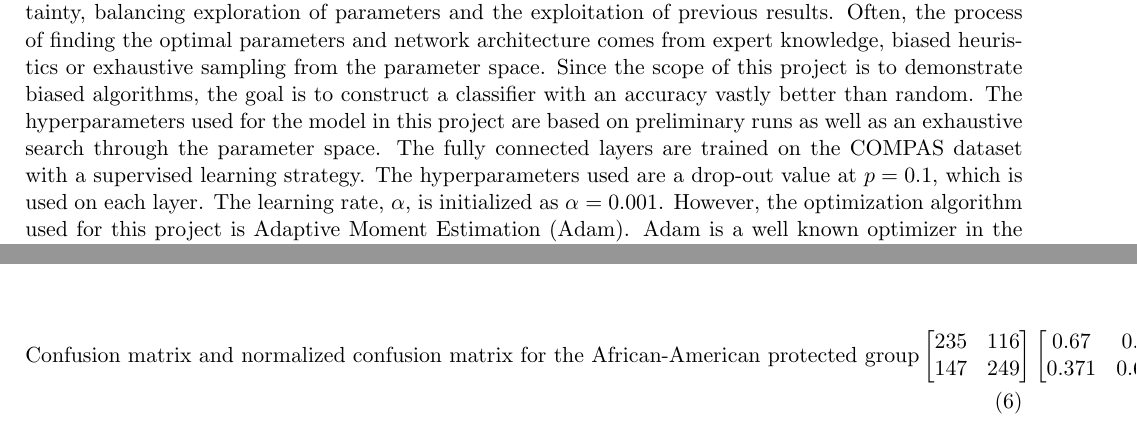
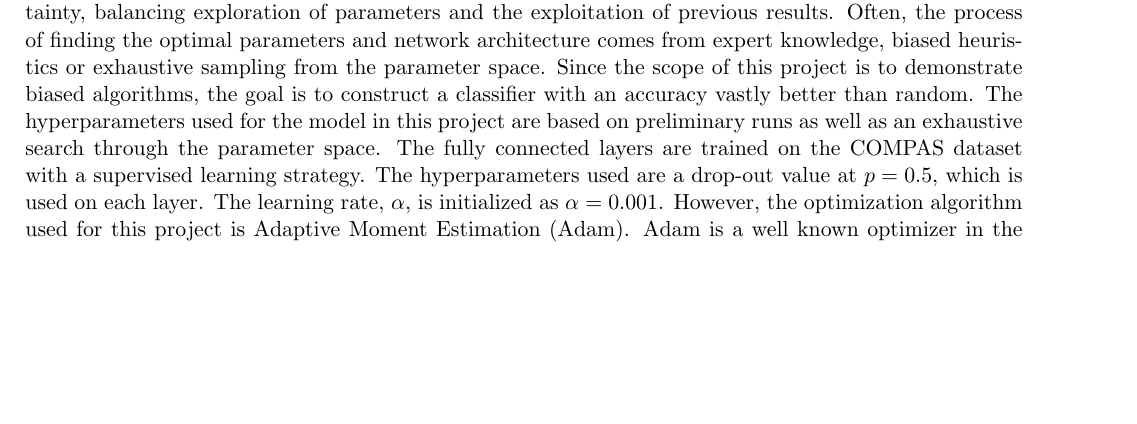
Before and after one commit to oskarwiese/fagprojekt, a LaTeX paper (report/Report.tex): two parts of pages 13 and 22 of 25 before the commit and part of page 13 of 25 after it, the two joined at a grey line, cut so that both start at the same text, the shorter picture padded with empty space. Compiled offline with pdfLaTeX; a missing bibliography style is replaced by a similar one.

Commit message:
rettet confusion matrix

```diff
--- a/report/Report.tex
+++ b/report/Report.tex
@@ -263,7 +263,7 @@
 	\end{figure}
 
 	\noindent
-	To obtain the pinnacle of accuracy in a neural network, it needs an excellent architecture as well as the optimal hyperparameters. However, the search for these parameters is usually a costly process of uncertainty, balancing exploration of parameters and the exploitation of previous results. Often, the process of finding the optimal parameters and network architecture comes from expert knowledge, biased heuristics or exhaustive sampling from the parameter space. Since the scope of this project is to demonstrate biased algorithms, the goal is to construct a classifier with an accuracy vastly better than random. The hyperparameters used for the model in this project are based on preliminary runs as well as an exhaustive search through the parameter space. The fully connected layers are trained on the COMPAS dataset with a supervised learning strategy. The hyperparameters used are a drop-out value at $p=0.1$, which is used on each layer. The learning rate, $\alpha$, is initialized as $\alpha = 0.001$. However, the optimization algorithm used for this project is Adaptive Moment Estimation (Adam). Adam is a well known optimizer in the literature and has adaptive an learning rate as well as step size. The activation function used is rectified linear unit (ReLU), which is defined as $ y = \text{max}(0,x) $. Thus, the function returns x for positive values and zero otherwise. The activation function ensures non-linearity which allows for a more expressive model. binary cross-entropy Loss is used as the cost function. The loss in the binary classifier is calculated using the expression below.
+	To obtain the pinnacle of accuracy in a neural network, it needs an excellent architecture as well as the optimal hyperparameters. However, the search for these parameters is usually a costly process of uncertainty, balancing exploration of parameters and the exploitation of previous results. Often, the process of finding the optimal parameters and network architecture comes from expert knowledge, biased heuristics or exhaustive sampling from the parameter space. Since the scope of this project is to demonstrate biased algorithms, the goal is to construct a classifier with an accuracy vastly better than random. The hyperparameters used for the model in this project are based on preliminary runs as well as an exhaustive search through the parameter space. The fully connected layers are trained on the COMPAS dataset with a supervised learning strategy. The hyperparameters used are a drop-out value at $p=0.5$, which is used on each layer. The learning rate, $\alpha$, is initialized as $\alpha = 0.001$. However, the optimization algorithm used for this project is Adaptive Moment Estimation (Adam). Adam is a well known optimizer in the literature and has adaptive an learning rate as well as step size. The activation function used is rectified linear unit (ReLU), which is defined as $ y = \text{max}(0,x) $. Thus, the function returns x for positive values and zero otherwise. The activation function ensures non-linearity which allows for a more expressive model. binary cross-entropy Loss is used as the cost function. The loss in the binary classifier is calculated using the expression below.
 	\begin{equation}\label{key}
 	L\left(\boldsymbol{y}_{i}, \hat{\boldsymbol{y}}_{i}\right) = -(\mathbf y \log (\mathbf {\hat y})+(1-\mathbf  y) \log (1-\mathbf {\hat y}))
 	\end{equation}
@@ -414,18 +414,6 @@
 		\caption{\textbf{Left}: An illustration of the line (dashed blue line) which is used to sample the best equalized odds threshold. Equalized odds entails that the TPR and FPR rates are equal. When mixing the threshold of 1 with the threshold of the blue point, a predictor which satisfies equalized odds can be found. As such, it is possible to make the false and true positive rates approximately equal. It is also clear that equalized odds and equal opportunity bias corrections methods choose almost the same threshold.  \textbf{Right}: This plot illustrates the result of the predictor which satisfies equalized odds. Hence, the blue point is moved onto the green point and thereby ensures that the TPR and FPR are approximately equal. The constructed binary classifier will yield an accuracy of $ 0.669 $, when equalized odds is ensured. The threshold for African-Americans is, $ T_{\text{African-Americans}} = 0.47 $. As for Caucasian, the predictor has a randomized threshold, $ T_{\text{Caucasian}} $. The threshold assumes the value $\underline t_{\text{Caucasian}} = 1 $  with a probability $ \underline p_{\text{Caucasian}}= 0.76 $ and the value $ \bar t_{\text{Caucasian}} = 0.50 $ with the probability $\bar p_{\text{Caucasian}} = 0.24 $.}
 	\end{figure}
 
-	\begin{equation}
-		\text{Confusion matrix and normalized confusion matrix for the African-American protected  group}
-		\begin{bmatrix}
-			235 & 116 \\
-			147 & 249 \\
-		\end{bmatrix}
-		\begin{bmatrix}
-		0.67 & 0.33 \\
-		0.371 & 0.629 \\
-		\end{bmatrix}
-	\end{equation}
-
 	\section{Discussion} \label{discussion}
 	%\textbf{TODO: \\ etisk diskussion omkring teknologien der er arbejdet med}
 
```
Also changed, not shown: 1 other file.
